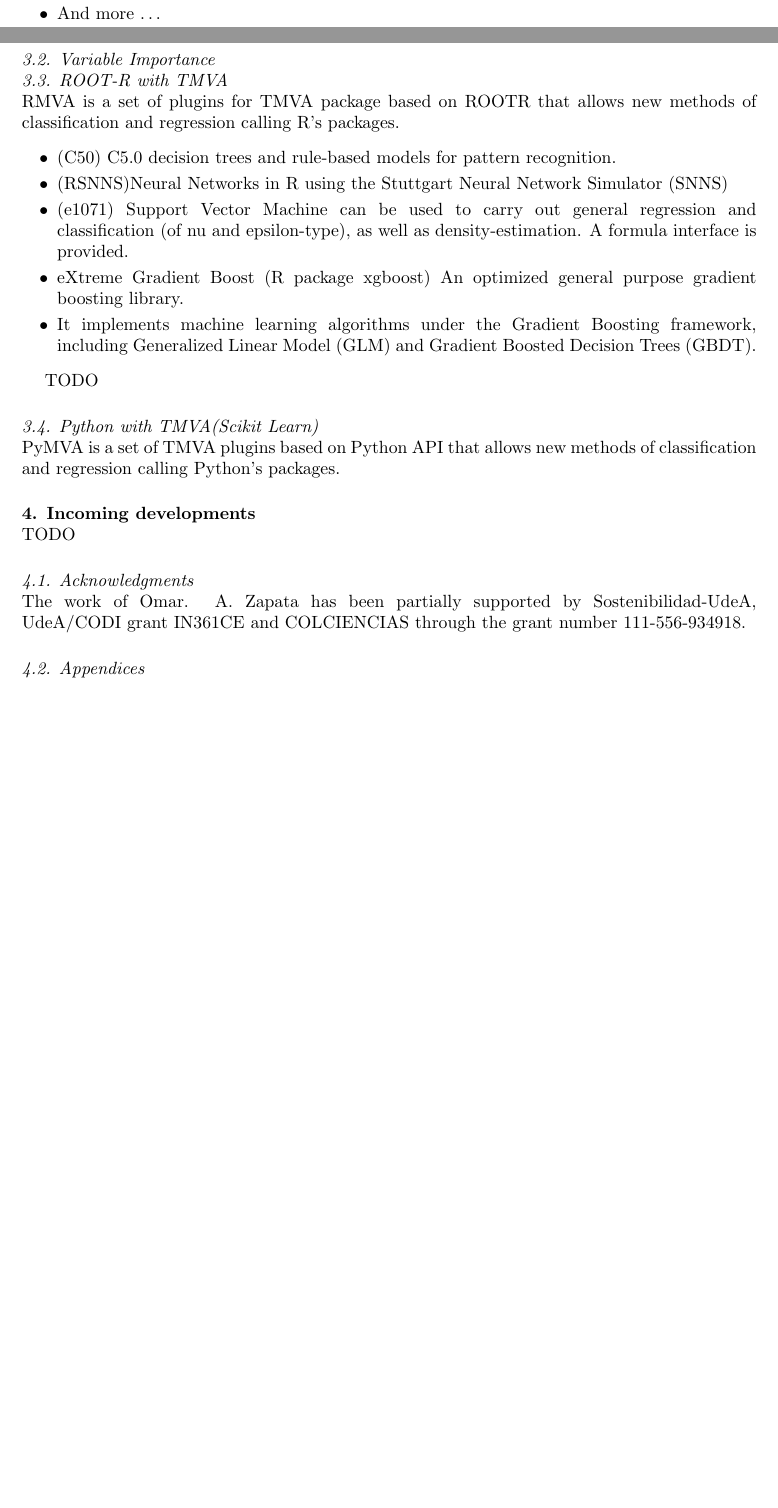
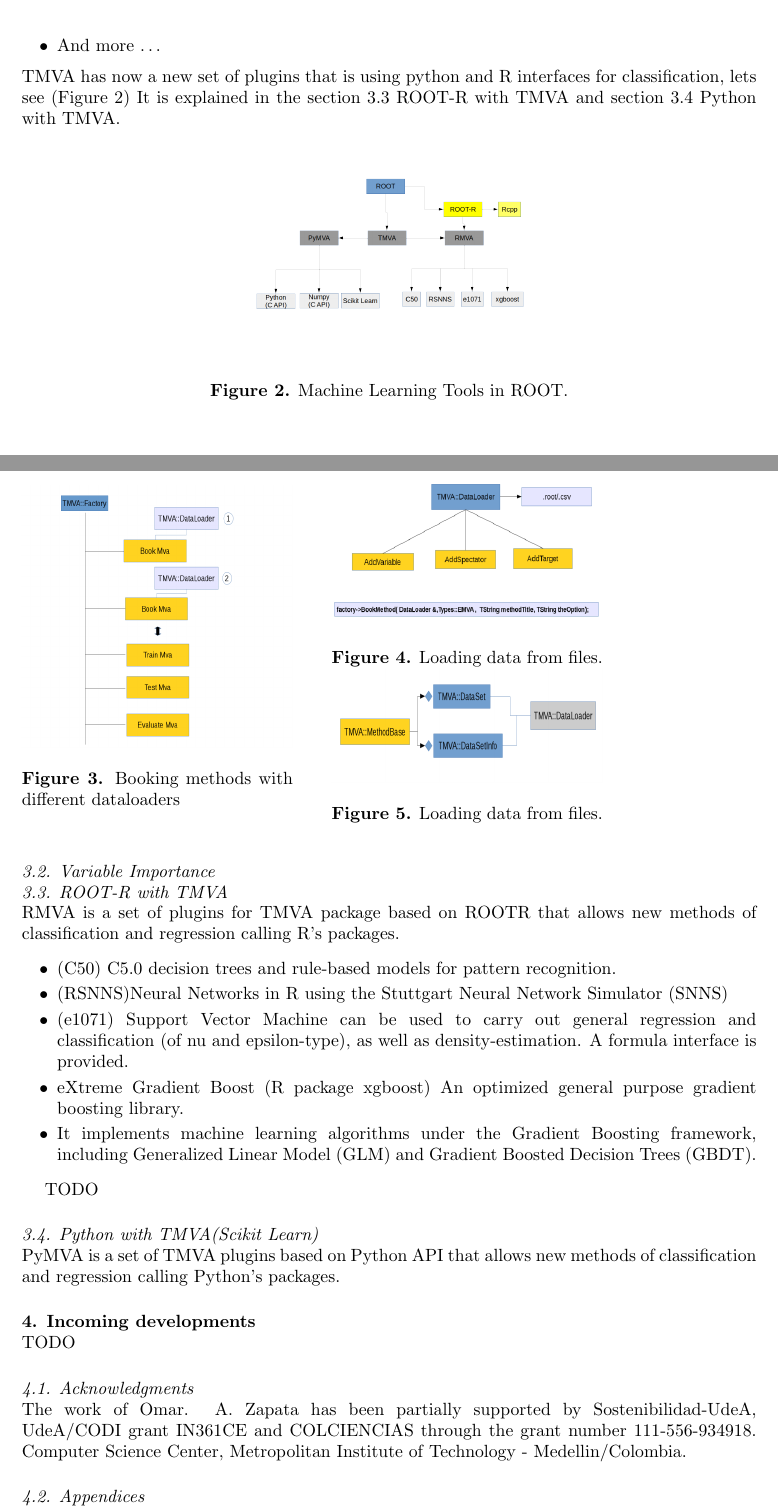
Before and after one commit to oprojects/acat2016, a LaTeX document (ROOTML.tex): two parts of pages 1 and 2 of 9 before the commit and two parts of pages 2 and 3 of 10 after it, joined at a grey line, cut so that both start at the same text, the shorter picture padded with empty space. Compiled offline with pdfLaTeX.

Commit message:
adding figures to de paper

```diff
--- a/ROOTML.tex
+++ b/ROOTML.tex
@@ -39,6 +45,13 @@
 \item LDA(Linear discriminant analysis)
 \item And more \ldots
 \end{itemize}
+TMVA has now a new set of plugins that is using python and R interfaces for classification, lets see (Figure \ref{tmva:label})
+It is explained in the  section \ref{RMVA} ROOT-R with TMVA and section \ref{PYMVA} Python with TMVA.
+
+\begin{figure}[h]
+\centering
+\includegraphics[width=14pc]{img/tmva.png}\caption{\label{tmva:label} Machine Learning Tools in ROOT.}
+\end{figure}
 
 
 \subsection{DataLoader}
@@ -48,4 +61,3 @@
 with different features.
 
 \begin{itemize}
-\item Every booked method can to have different dataset.(see image \ref{dl1})
@@ -54,9 +67,24 @@
 \item The class TMVA::DataLoader have a name that is a directory in the output file(.root). In these directory you can find the Train/Test data of the DataLoader.
 \end{itemize}
 
+\begin{figure}[h]
+\begin{minipage}{14pc}
+\includegraphics[width=14pc]{img/dl1.jpg}
+\caption{\label{dl1}Booking methods with different dataloaders}
+\end{minipage}\hspace{2pc}%
+\begin{minipage}{14pc}
+\includegraphics[width=14pc]{img/dl2.jpg}
+\caption{\label{dl2}Loading data from files.}
+\includegraphics[width=14pc]{img/dl3.jpg}
+\caption{\label{dl3}Loading data from files.}
+\end{minipage}
+\end{figure}
+
+
+
 \subsection{Variable Importance}
 
-\subsection{ROOT-R with TMVA}
+\subsection{ROOT-R with TMVA}\label{RMVA}
 RMVA is a set of plugins for TMVA package based on ROOTR
 that allows new methods of classification and regression calling
 R's packages.
@@ -77,7 +105,7 @@
 \end{itemize}
 
 TODO
-\subsection{Python with TMVA(Scikit Learn)}
+\subsection{Python with TMVA(Scikit Learn)} \label{PYMVA}
 PyMVA is a set of TMVA plugins based on Python API that
 allows new methods of classification and regression calling
 Python's packages.
@@ -89,6 +117,7 @@
 \subsection{Acknowledgments}
 The work of Omar. A. Zapata has been partially supported by Sostenibilidad-UdeA, UdeA/CODI grant IN361CE
 and COLCIENCIAS through the grant number 111-556-934918.
+Computer Science Center, Metropolitan Institute of Technology - Medellin/Colombia.
 
 
 \subsection{Appendices}
```
Also changed, not shown: img/dl1.jpg (added), img/dl2.jpg (added), img/dl3.jpg (added), img/rootr.png (added), img/tmva.png (added), ROOTML.tex (13 more changed lines).
